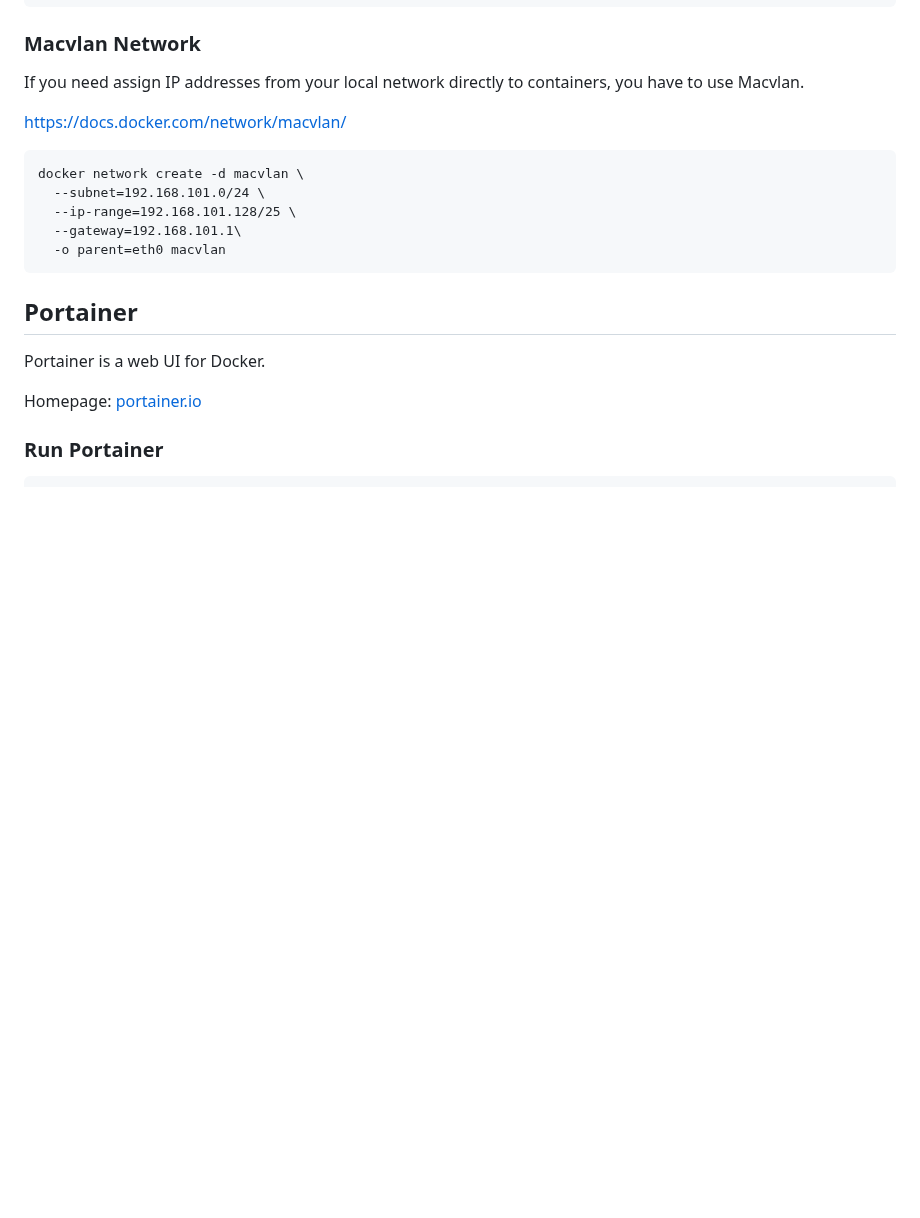
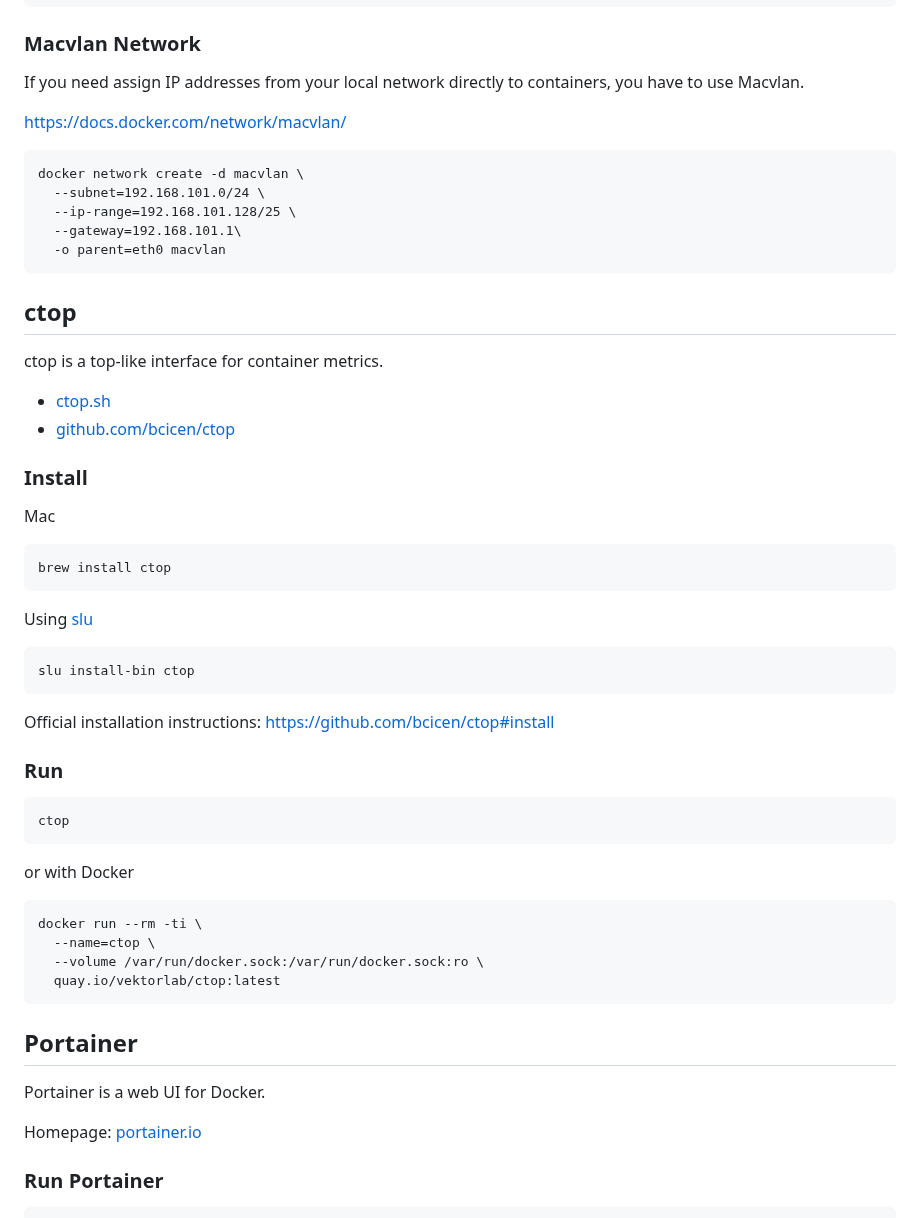
Before and after one commit to ondrejsika/docker-training, a Markdown page: README.md, the part around the change. Rendered like a GitHub page; blank space fills up the shorter version.

Commit message:
feat(README): add ctop #148

````diff
--- a/README.md
+++ b/README.md
@@ -1189,6 +1189,44 @@ docker network create -d macvlan \
   --ip-range=192.168.101.128/25 \
   --gateway=192.168.101.1\
   -o parent=eth0 macvlan
+```
+
+## ctop
+
+ctop is a top-like interface for container metrics.
+
+- [ctop.sh](https://ctop.sh/)
+- [github.com/bcicen/ctop](https://github.com/bcicen/ctop)
+
+### Install
+
+Mac
+
+```
+brew install ctop
+```
+
+Using [slu](https://github.com/sikalabs/slu)
+
+```
+slu install-bin ctop
+```
+
+Official installation instructions: <https://github.com/bcicen/ctop#install>
+
+### Run
+
+```
+ctop
+```
+
+or with Docker
+
+```
+docker run --rm -ti \
+  --name=ctop \
+  --volume /var/run/docker.sock:/var/run/docker.sock:ro \
+  quay.io/vektorlab/ctop:latest
 ```
 
 ## Portainer
````
